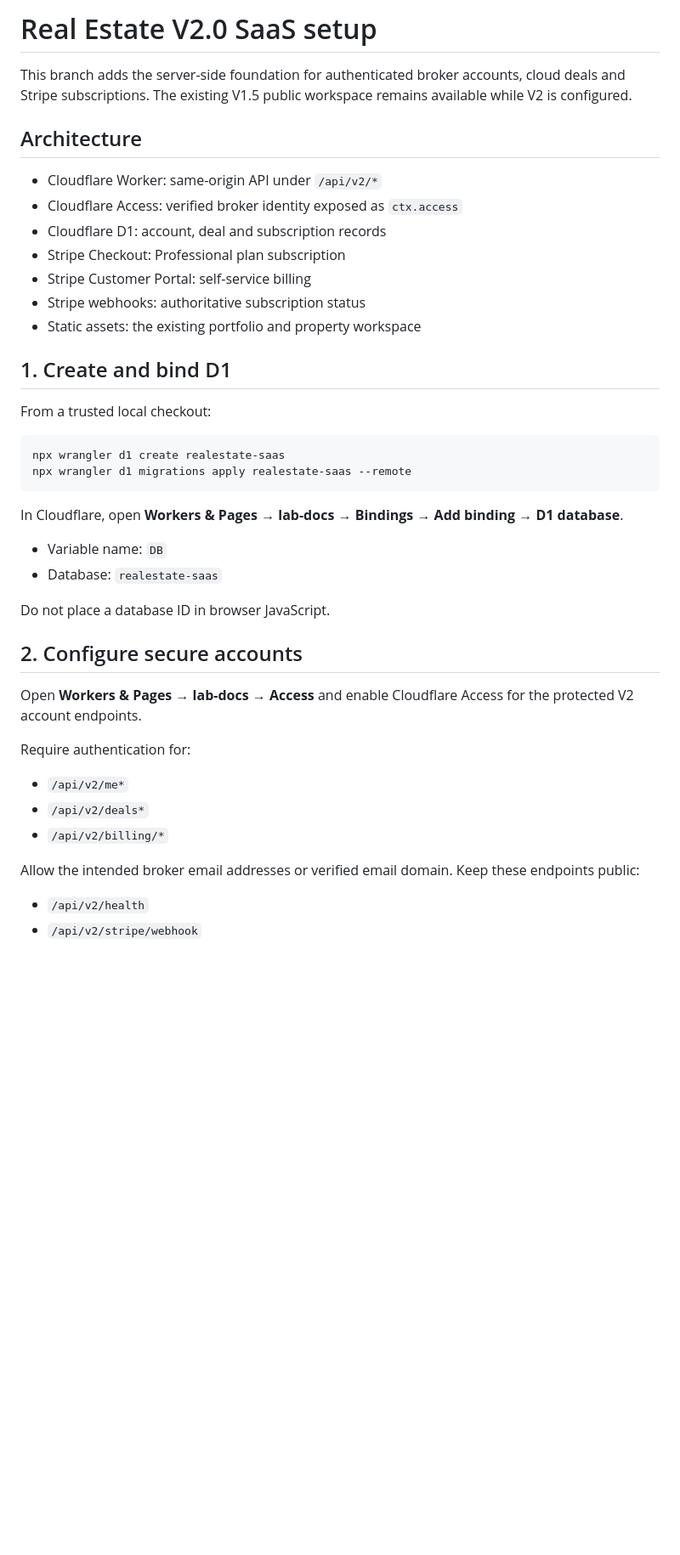
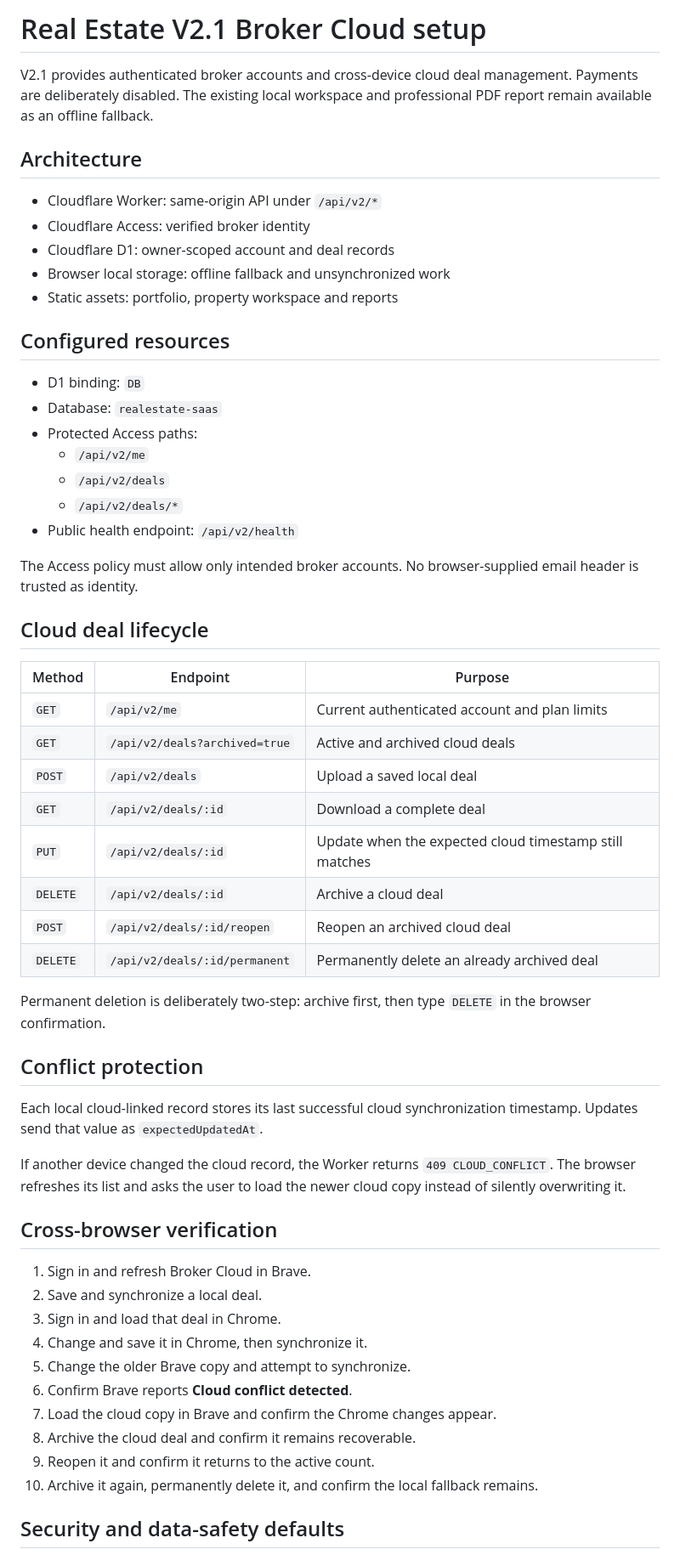
Before and after one commit to joshua-l-delacruz/lab-docs, a Markdown page: docs/realestate-v2-setup.md, the part around one of its changes. Shown at 85% size. GitHub-like rendering; blank space fills up the shorter version.

Commit message:
Document V2.1 cloud lifecycle and billing pause

````diff
--- a/docs/realestate-v2-setup.md
+++ b/docs/realestate-v2-setup.md
@@ -1,45 +1,60 @@
-# Real Estate V2.0 SaaS setup
+# Real Estate V2.1 Broker Cloud setup
 
-This branch adds the server-side foundation for authenticated broker accounts, cloud deals and Stripe subscriptions. The existing V1.5 public workspace remains available while V2 is configured.
+V2.1 provides authenticated broker accounts and cross-device cloud deal management. Payments are deliberately disabled. The existing local workspace and professional PDF report remain available as an offline fallback.
 
 ## Architecture
 
 - Cloudflare Worker: same-origin API under `/api/v2/*`
-- Cloudflare Access: verified broker identity exposed as `ctx.access`
-- Cloudflare D1: account, deal and subscription records
-- Stripe Checkout: Professional plan subscription
-- Stripe Customer Portal: self-service billing
-- Stripe webhooks: authoritative subscription status
-- Static assets: the existing portfolio and property workspace
+- Cloudflare Access: verified broker identity
+- Cloudflare D1: owner-scoped account and deal records
+- Browser local storage: offline fallback and unsynchronized work
+- Static assets: portfolio, property workspace and reports
 
-## 1. Create and bind D1
+## Configured resources
 
-From a trusted local checkout:
+- D1 binding: `DB`
+- Database: `realestate-saas`
+- Protected Access paths:
+  - `/api/v2/me`
+  - `/api/v2/deals`
+  - `/api/v2/deals/*`
+- Public health endpoint: `/api/v2/health`
 
-```powershell
-npx wrangler d1 create realestate-saas
-npx wrangler d1 migrations apply realestate-saas --remote
-```
+The Access policy must allow only intended broker accounts. No browser-supplied email header is trusted as identity.
 
-In Cloudflare, open **Workers & Pages → lab-docs → Bindings → Add binding → D1 database**.
+## Cloud deal lifecycle
 
-- Variable name: `DB`
-- Database: `realestate-saas`
+| Method | Endpoint | Purpose |
+| --- | --- | --- |
+| `GET` | `/api/v2/me` | Current authenticated account and plan limits |
+| `GET` | `/api/v2/deals?archived=true` | Active and archived cloud deals |
+| `POST` | `/api/v2/deals` | Upload a saved local deal |
+| `GET` | `/api/v2/deals/:id` | Download a complete deal |
+| `PUT` | `/api/v2/deals/:id` | Update when the expected cloud timestamp still matches |
+| `DELETE` | `/api/v2/deals/:id` | Archive a cloud deal |
+| `POST` | `/api/v2/deals/:id/reopen` | Reopen an archived cloud deal |
+| `DELETE` | `/api/v2/deals/:id/permanent` | Permanently delete an already archived deal |
 
-Do not place a database ID in browser JavaScript.
+Permanent deletion is deliberately two-step: archive first, then type `DELETE` in the browser confirmation.
 
-## 2. Configure secure accounts
+## Conflict protection
 
-Open **Workers & Pages → lab-docs → Access** and enable Cloudflare Access for the protected V2 account endpoints.
+Each local cloud-linked record stores its last successful cloud synchronization timestamp. Updates send that value as `expectedUpdatedAt`.
 
-Require authentication for:
+If another device changed the cloud record, the Worker returns `409 CLOUD_CONFLICT`. The browser refreshes its list and asks the user to load the newer cloud copy instead of silently overwriting it.
 
-- `/api/v2/me*`
-- `/api/v2/deals*`
-- `/api/v2/billing/*`
+## Cross-browser verification
 
-Allow the intended broker email addresses or verified email domain. Keep these endpoints public:
+1. Sign in and refresh Broker Cloud in Brave.
+2. Save and synchronize a local deal.
+3. Sign in and load that deal in Chrome.
+4. Change and save it in Chrome, then synchronize it.
+5. Change the older Brave copy and attempt to synchronize.
+6. Confirm Brave reports **Cloud conflict detected**.
+7. Load the cloud copy in Brave and confirm the Chrome changes appear.
+8. Archive the cloud deal and confirm it remains recoverable.
+9. Reopen it and confirm it returns to the active count.
+10. Archive it again, permanently delete it, and confirm the local fallback remains.
 
-- `/api/v2/health`
-- `/api/v2/stripe/webhook`
+## Security and data-safety defaults
 
````
Also changed, not shown: other parts of docs/realestate-v2-setup.md (+10 -55 lines).
